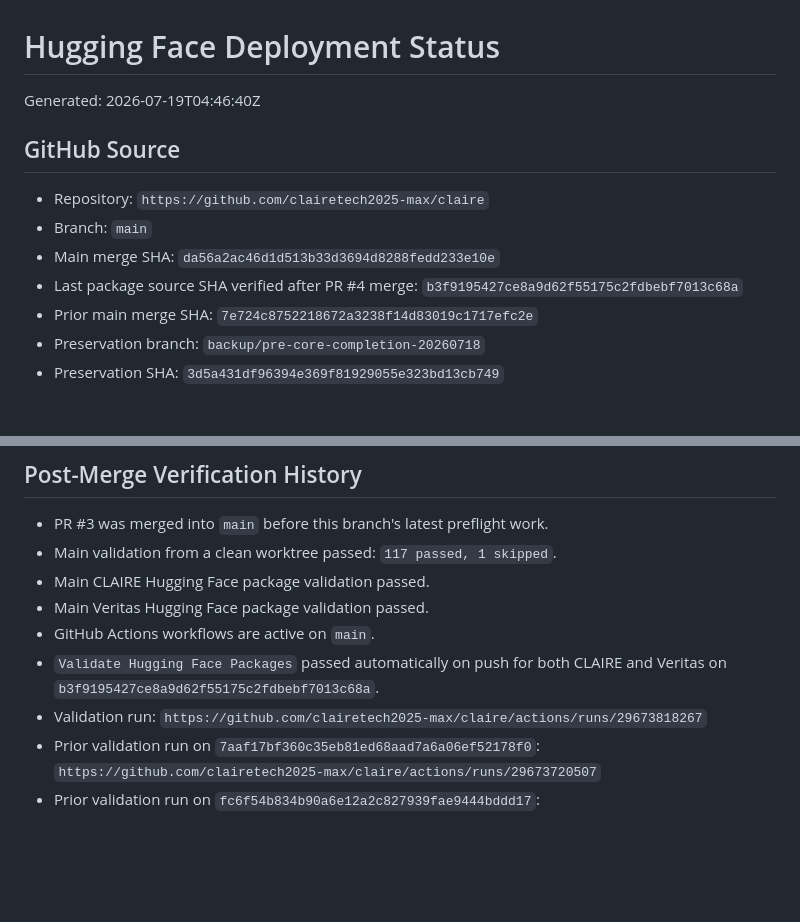
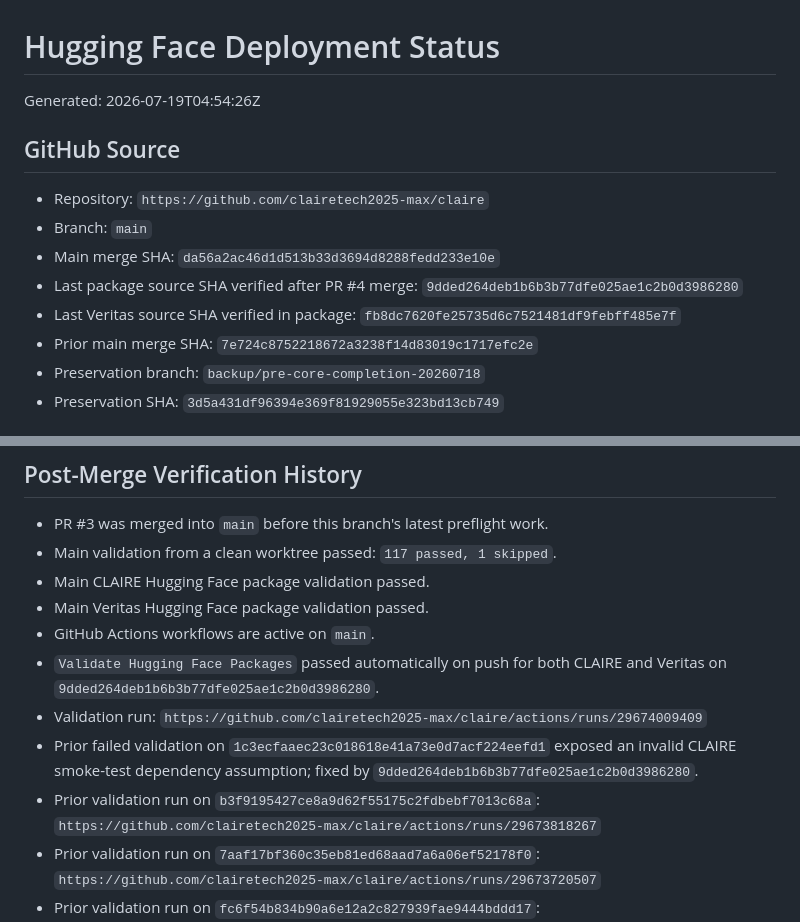
Before and after one commit to clairetech2025-max/claire, a Markdown page: docs/HUGGING_FACE_DEPLOYMENT_STATUS.md, 2 parts joined by grey strips. GitHub-like rendering; blank space fills up the shorter version.

Commit message:
Record deployment identity validation

```diff
--- a/docs/HUGGING_FACE_DEPLOYMENT_STATUS.md
+++ b/docs/HUGGING_FACE_DEPLOYMENT_STATUS.md
@@ -1,13 +1,14 @@
 # Hugging Face Deployment Status
 
-Generated: 2026-07-19T04:46:40Z
+Generated: 2026-07-19T04:54:26Z
 
 ## GitHub Source
 
 - Repository: `https://github.com/clairetech2025-max/claire`
 - Branch: `main`
 - Main merge SHA: `da56a2ac46d1d513b33d3694d8288fedd233e10e`
-- Last package source SHA verified after PR #4 merge: `b3f9195427ce8a9d62f55175c2fdbebf7013c68a`
+- Last package source SHA verified after PR #4 merge: `9dded264deb1b6b3b77dfe025ae1c2b0d3986280`
+- Last Veritas source SHA verified in package: `fb8dc7620fe25735d6c7521481df9febff485e7f`
 - Prior main merge SHA: `7e724c8752218672a3238f14d83019c1717efc2e`
 - Preservation branch: `backup/pre-core-completion-20260718`
 - Preservation SHA: `3d5a431df96394e369f81929055e323bd13cb749`
@@ -102,8 +103,10 @@ Gradio Space and the prepared full-runtime package is Docker.
 - Main CLAIRE Hugging Face package validation passed.
 - Main Veritas Hugging Face package validation passed.
 - GitHub Actions workflows are active on `main`.
-- `Validate Hugging Face Packages` passed automatically on push for both CLAIRE and Veritas on `b3f9195427ce8a9d62f55175c2fdbebf7013c68a`.
-- Validation run: `https://github.com/clairetech2025-max/claire/actions/runs/29673818267`
+- `Validate Hugging Face Packages` passed automatically on push for both CLAIRE and Veritas on `9dded264deb1b6b3b77dfe025ae1c2b0d3986280`.
+- Validation run: `https://github.com/clairetech2025-max/claire/actions/runs/29674009409`
+- Prior failed validation on `1c3ecfaaec23c018618e41a73e0d7acf224eefd1` exposed an invalid CLAIRE smoke-test dependency assumption; fixed by `9dded264deb1b6b3b77dfe025ae1c2b0d3986280`.
+- Prior validation run on `b3f9195427ce8a9d62f55175c2fdbebf7013c68a`: `https://github.com/clairetech2025-max/claire/actions/runs/29673818267`
 - Prior validation run on `7aaf17bf360c35eb81ed68aad7a6a06ef52178f0`: `https://github.com/clairetech2025-max/claire/actions/runs/29673720507`
 - Prior validation run on `fc6f54b834b90a6e12a2c827939fae9444bddd17`: `https://github.com/clairetech2025-max/claire/actions/runs/29673614128`
 - Prior validation run on `d43cecfcefa11875b184a461ad1e8fd3c8d5de49`: `https://github.com/clairetech2025-max/claire/actions/runs/29673485653`
```
